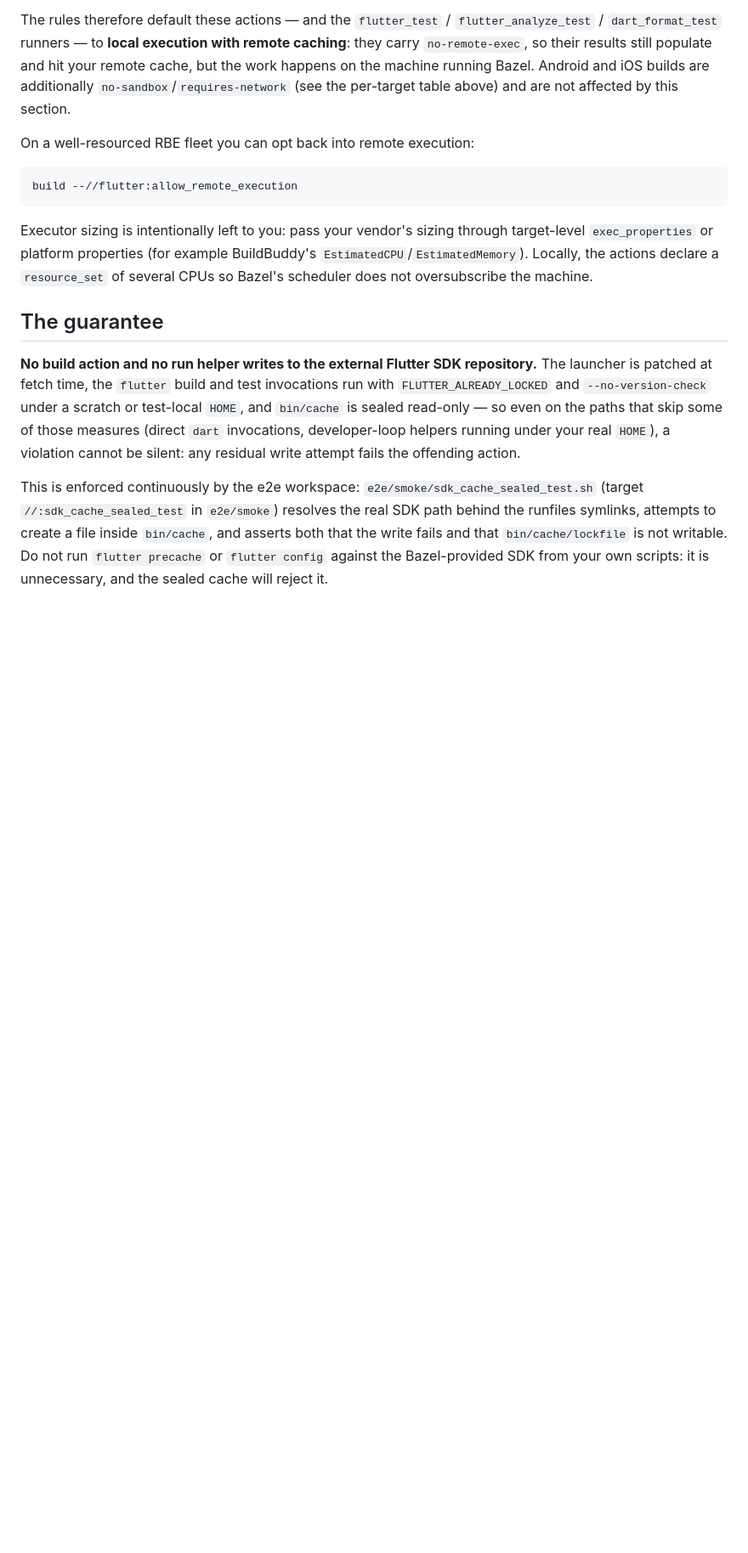
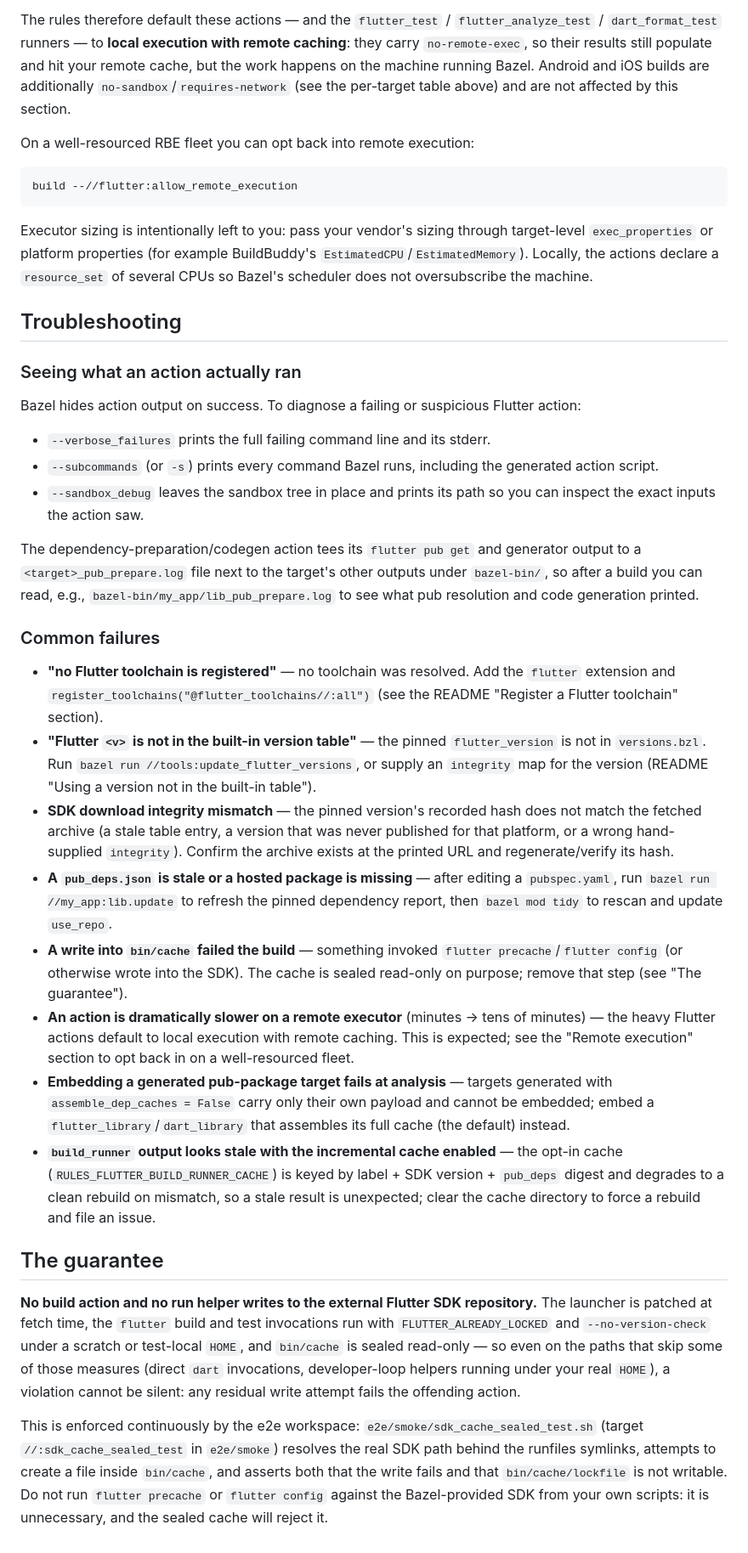
Before and after one commit to SpencerC/rules_flutter, a Markdown page: docs/hermeticity.md, the part around the change. Shown at 85% size. Rendered like a GitHub page; blank space fills up the shorter version.

Commit message:
docs(flutter): troubleshooting guide (R6)
Add a Troubleshooting section to docs/hermeticity.md (and a pointer from the
README) covering how to see what a failing Flutter action ran
(--verbose_failures / --subcommands / --sandbox_debug, and the tee'd
<target>_pub_prepare.log), plus the common failures and fixes: toolchain not
registered, unknown version, SDK integrity mismatch, stale pub_deps.json,
sealed-cache writes, slow remote execution, non-embeddable generated targets,
and build_runner cache staleness.

The RULES_FLUTTER_VERBOSE action-script instrumentation is deferred to pair
with the W action-runner rewrite (it would otherwise churn bash templates W
replaces).

Co-Authored-By: Claude Opus 4.8 <noreply@anthropic.com>

```diff
--- a/docs/hermeticity.md
+++ b/docs/hermeticity.md
@@ -265,6 +265,58 @@ BuildBuddy's `EstimatedCPU`/`EstimatedMemory`). Locally, the actions declare
 a `resource_set` of several CPUs so Bazel's scheduler does not oversubscribe
 the machine.
 
+## Troubleshooting
+
+### Seeing what an action actually ran
+
+Bazel hides action output on success. To diagnose a failing or suspicious
+Flutter action:
+
+- `--verbose_failures` prints the full failing command line and its stderr.
+- `--subcommands` (or `-s`) prints every command Bazel runs, including the
+  generated action script.
+- `--sandbox_debug` leaves the sandbox tree in place and prints its path so you
+  can inspect the exact inputs the action saw.
+
+The dependency-preparation/codegen action tees its `flutter pub get` and
+generator output to a `<target>_pub_prepare.log` file next to the target's
+other outputs under `bazel-bin/`, so after a build you can read, e.g.,
+`bazel-bin/my_app/lib_pub_prepare.log` to see what pub resolution and code
+generation printed.
+
+### Common failures
+
+- **"no Flutter toolchain is registered"** — no toolchain was resolved. Add the
+  `flutter` extension and `register_toolchains("@flutter_toolchains//:all")`
+  (see the README "Register a Flutter toolchain" section).
+- **"Flutter `<v>` is not in the built-in version table"** — the pinned
+  `flutter_version` is not in `versions.bzl`. Run
+  `bazel run //tools:update_flutter_versions`, or supply an `integrity` map for
+  the version (README "Using a version not in the built-in table").
+- **SDK download integrity mismatch** — the pinned version's recorded hash does
+  not match the fetched archive (a stale table entry, a version that was never
+  published for that platform, or a wrong hand-supplied `integrity`). Confirm
+  the archive exists at the printed URL and regenerate/verify its hash.
+- **A `pub_deps.json` is stale or a hosted package is missing** — after editing
+  a `pubspec.yaml`, run `bazel run //my_app:lib.update` to refresh the pinned
+  dependency report, then `bazel mod tidy` to rescan and update `use_repo`.
+- **A write into `bin/cache` failed the build** — something invoked
+  `flutter precache`/`flutter config` (or otherwise wrote into the SDK). The
+  cache is sealed read-only on purpose; remove that step (see "The guarantee").
+- **An action is dramatically slower on a remote executor** (minutes → tens of
+  minutes) — the heavy Flutter actions default to local execution with remote
+  caching. This is expected; see the "Remote execution" section to opt back in
+  on a well-resourced fleet.
+- **Embedding a generated pub-package target fails at analysis** — targets
+  generated with `assemble_dep_caches = False` carry only their own payload and
+  cannot be embedded; embed a `flutter_library`/`dart_library` that assembles
+  its full cache (the default) instead.
+- **`build_runner` output looks stale with the incremental cache enabled** —
+  the opt-in cache (`RULES_FLUTTER_BUILD_RUNNER_CACHE`) is keyed by label + SDK
+  version + `pub_deps` digest and degrades to a clean rebuild on mismatch, so a
+  stale result is unexpected; clear the cache directory to force a rebuild and
+  file an issue.
+
 ## The guarantee
 
 **No build action and no run helper writes to the external Flutter SDK
```
Also changed, not shown: README.md (+12 -2 lines).
